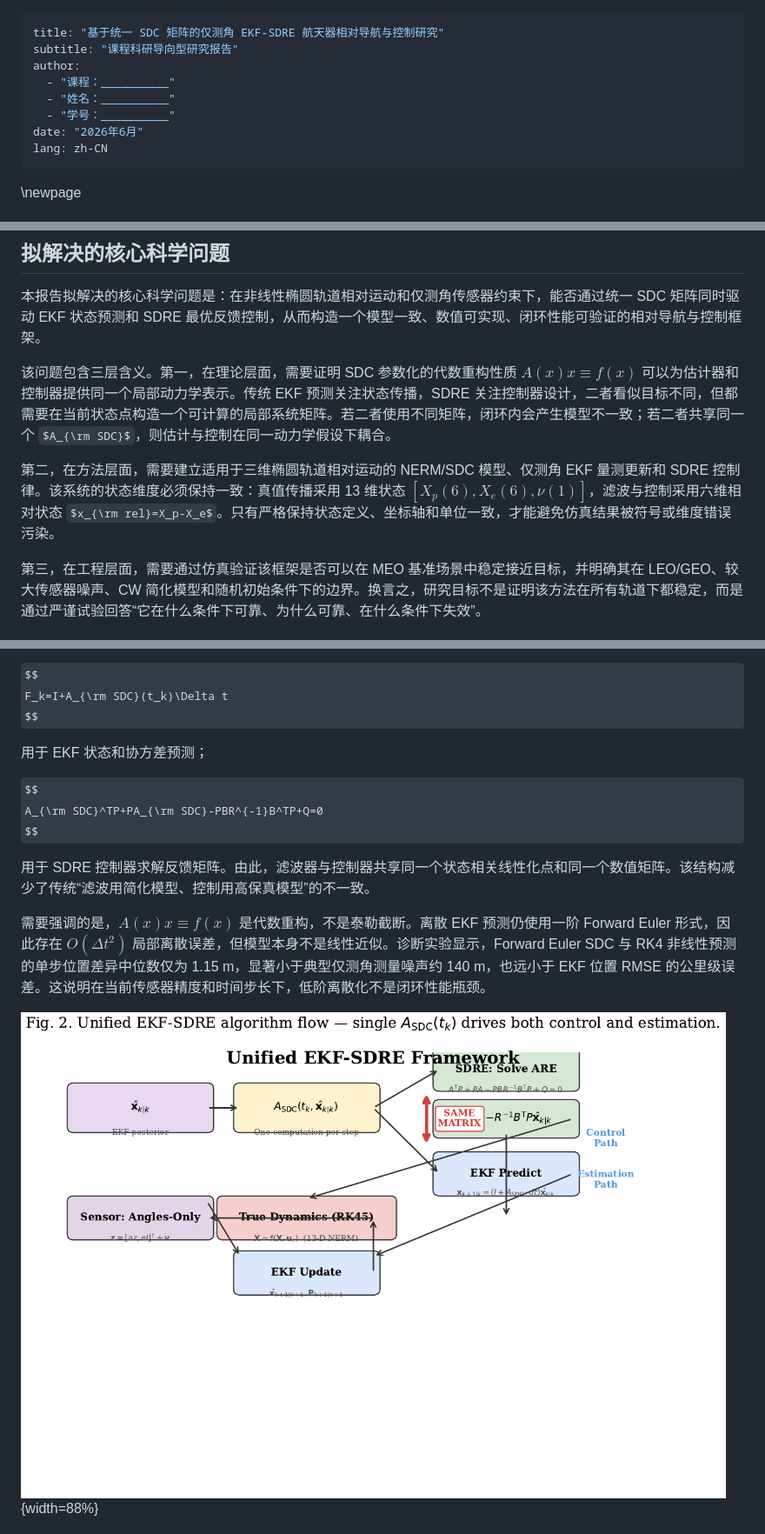
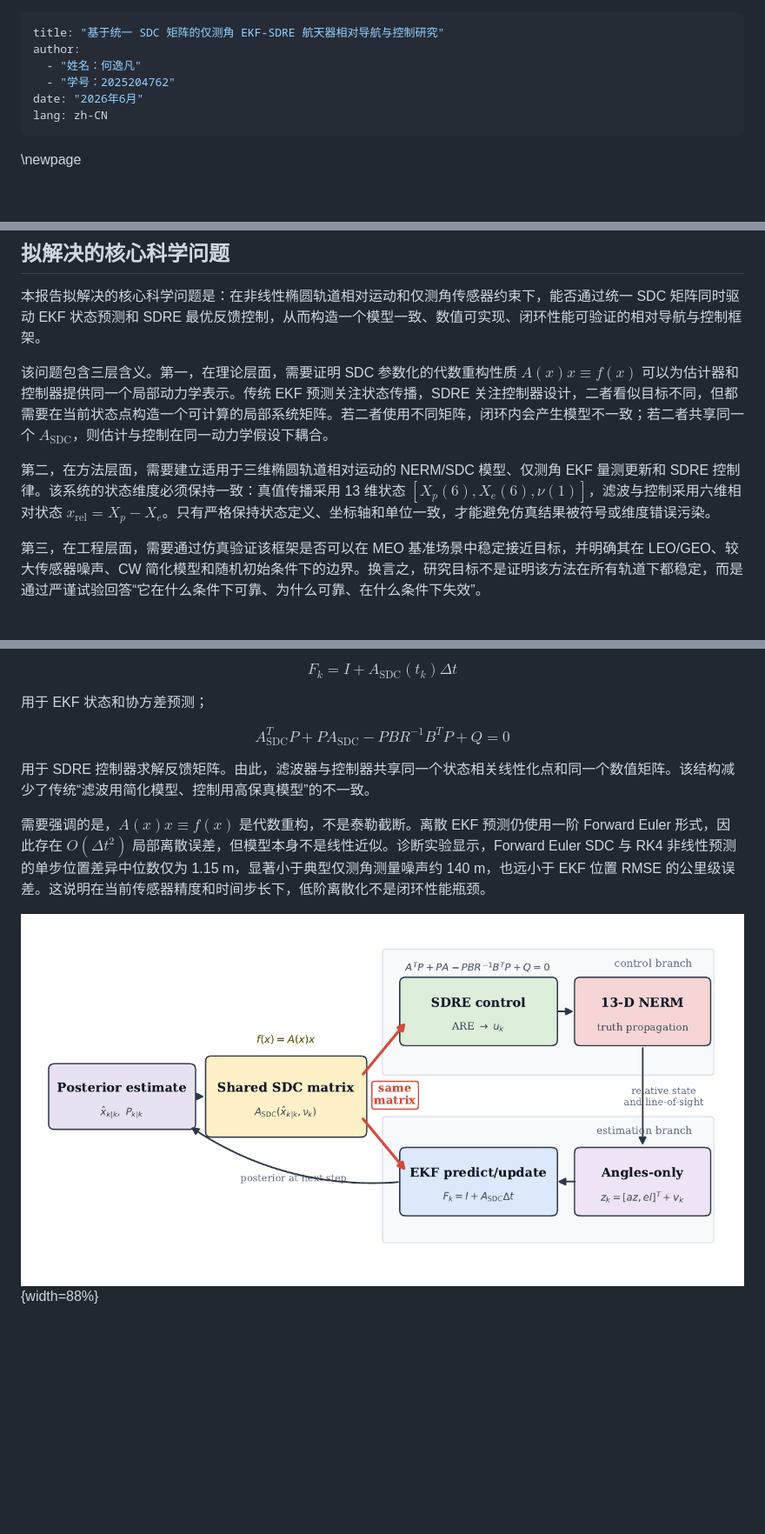
Before and after one commit to wjttdbx/python_ekf, a Markdown page: docs/course_report/course_report.md, 3 parts joined by grey strips. Shown at 87% size. Rendered like a GitHub page; pictures changed too: docs/course_report/generated/fig2_flow_diagram.png; some formulas as TeX source; blank space fills up the shorter version.

```diff
--- a/docs/course_report/course_report.md
+++ b/docs/course_report/course_report.md
@@ -1,10 +1,8 @@
 ---
 title: "基于统一 SDC 矩阵的仅测角 EKF-SDRE 航天器相对导航与控制研究"
-subtitle: "课程科研导向型研究报告"
 author:
-  - "课程：__________"
-  - "姓名：__________"
-  - "学号：__________"
+  - "姓名：何逸凡"
+  - "学号：2025204762"
 date: "2026年6月"
 lang: zh-CN
 ---
@@ -53,9 +51,9 @@ SDRE 方法为非线性反馈控制提供了一条工程可实施路线。Clouti
 
 本报告拟解决的核心科学问题是：在非线性椭圆轨道相对运动和仅测角传感器约束下，能否通过统一 SDC 矩阵同时驱动 EKF 状态预测和 SDRE 最优反馈控制，从而构造一个模型一致、数值可实现、闭环性能可验证的相对导航与控制框架。
 
-该问题包含三层含义。第一，在理论层面，需要证明 SDC 参数化的代数重构性质 $A(x)x\equiv f(x)$ 可以为估计器和控制器提供同一个局部动力学表示。传统 EKF 预测关注状态传播，SDRE 关注控制器设计，二者看似目标不同，但都需要在当前状态点构造一个可计算的局部系统矩阵。若二者使用不同矩阵，闭环内会产生模型不一致；若二者共享同一个 $A_{\rm SDC}$，则估计与控制在同一动力学假设下耦合。
+该问题包含三层含义。第一，在理论层面，需要证明 SDC 参数化的代数重构性质 $A(x)x\equiv f(x)$ 可以为估计器和控制器提供同一个局部动力学表示。传统 EKF 预测关注状态传播，SDRE 关注控制器设计，二者看似目标不同，但都需要在当前状态点构造一个可计算的局部系统矩阵。若二者使用不同矩阵，闭环内会产生模型不一致；若二者共享同一个 $A_{\mathrm{SDC}}$，则估计与控制在同一动力学假设下耦合。
 
-第二，在方法层面，需要建立适用于三维椭圆轨道相对运动的 NERM/SDC 模型、仅测角 EKF 量测更新和 SDRE 控制律。该系统的状态维度必须保持一致：真值传播采用 13 维状态 $[X_p(6),X_e(6),\nu(1)]$，滤波与控制采用六维相对状态 $x_{\rm rel}=X_p-X_e$。只有严格保持状态定义、坐标轴和单位一致，才能避免仿真结果被符号或维度错误污染。
+第二，在方法层面，需要建立适用于三维椭圆轨道相对运动的 NERM/SDC 模型、仅测角 EKF 量测更新和 SDRE 控制律。该系统的状态维度必须保持一致：真值传播采用 13 维状态 $[X_p(6),X_e(6),\nu(1)]$，滤波与控制采用六维相对状态 $x_{\mathrm{rel}}=X_p-X_e$。只有严格保持状态定义、坐标轴和单位一致，才能避免仿真结果被符号或维度错误污染。
 
 第三，在工程层面，需要通过仿真验证该框架是否可以在 MEO 基准场景中稳定接近目标，并明确其在 LEO/GEO、较大传感器噪声、CW 简化模型和随机初始条件下的边界。换言之，研究目标不是证明该方法在所有轨道下都稳定，而是通过严谨试验回答“它在什么条件下可靠、为什么可靠、在什么条件下失效”。
 
@@ -157,12 +155,12 @@ $A_{22}$ 描述由 LVLH 坐标系旋转产生的速度耦合，包含 $2\dot{\nu
 
 $$
-F_k=I+A_{\rm SDC}(t_k)\Delta t
+F_k=I+A_{\mathrm{SDC}}(t_k)\Delta t
 $$
 
 用于 EKF 状态和协方差预测；
 
 $$
-A_{\rm SDC}^TP+PA_{\rm SDC}-PBR^{-1}B^TP+Q=0
+A_{\mathrm{SDC}}^TP+PA_{\mathrm{SDC}}-PBR^{-1}B^TP+Q=0
 $$
 
 用于 SDRE 控制器求解反馈矩阵。由此，滤波器与控制器共享同一个状态相关线性化点和同一个数值矩阵。该结构减少了传统“滤波用简化模型、控制用高保真模型”的不一致。
```
Also changed, not shown: other parts of docs/course_report/course_report.md (+28 -28 lines), docs/course_report/generated/fig1_lvlh_frame.png, 10 other files.
